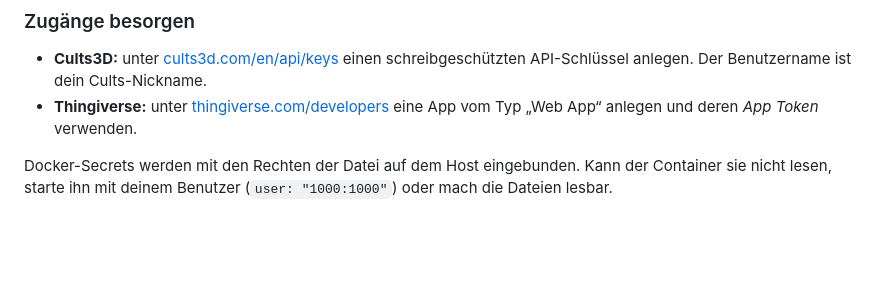
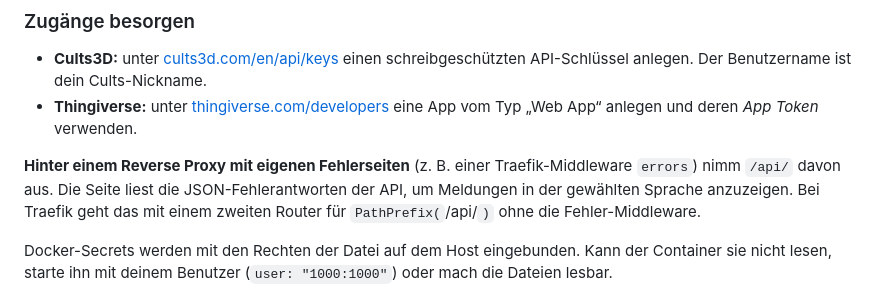
Before and after one commit to Schnuecks/print-roulette, a Markdown page: README.de.md, the part around the change. Drawn GitHub-style; blank space fills up the shorter version.

Commit message:
README: eigene Fehlerseiten im Reverse Proxy (#9)
README: Hinweis zu eigenen Fehlerseiten im Reverse Proxy

```diff
--- a/README.de.md
+++ b/README.de.md
@@ -94,6 +94,11 @@ nötig).
 - **Thingiverse:** unter [thingiverse.com/developers](https://www.thingiverse.com/developers)
   eine App vom Typ „Web App“ anlegen und deren *App Token* verwenden.
 
+**Hinter einem Reverse Proxy mit eigenen Fehlerseiten** (z. B. einer Traefik-Middleware
+`errors`) nimm `/api/` davon aus. Die Seite liest die JSON-Fehlerantworten der API, um
+Meldungen in der gewählten Sprache anzuzeigen. Bei Traefik geht das mit einem zweiten Router
+für `PathPrefix(`/api/`)` ohne die Fehler-Middleware.
+
 Docker-Secrets werden mit den Rechten der Datei auf dem Host eingebunden. Kann der Container
 sie nicht lesen, starte ihn mit deinem Benutzer (`user: "1000:1000"`) oder mach die Dateien
 lesbar.
```
Also changed, not shown: README.md (+5 -0 lines).
